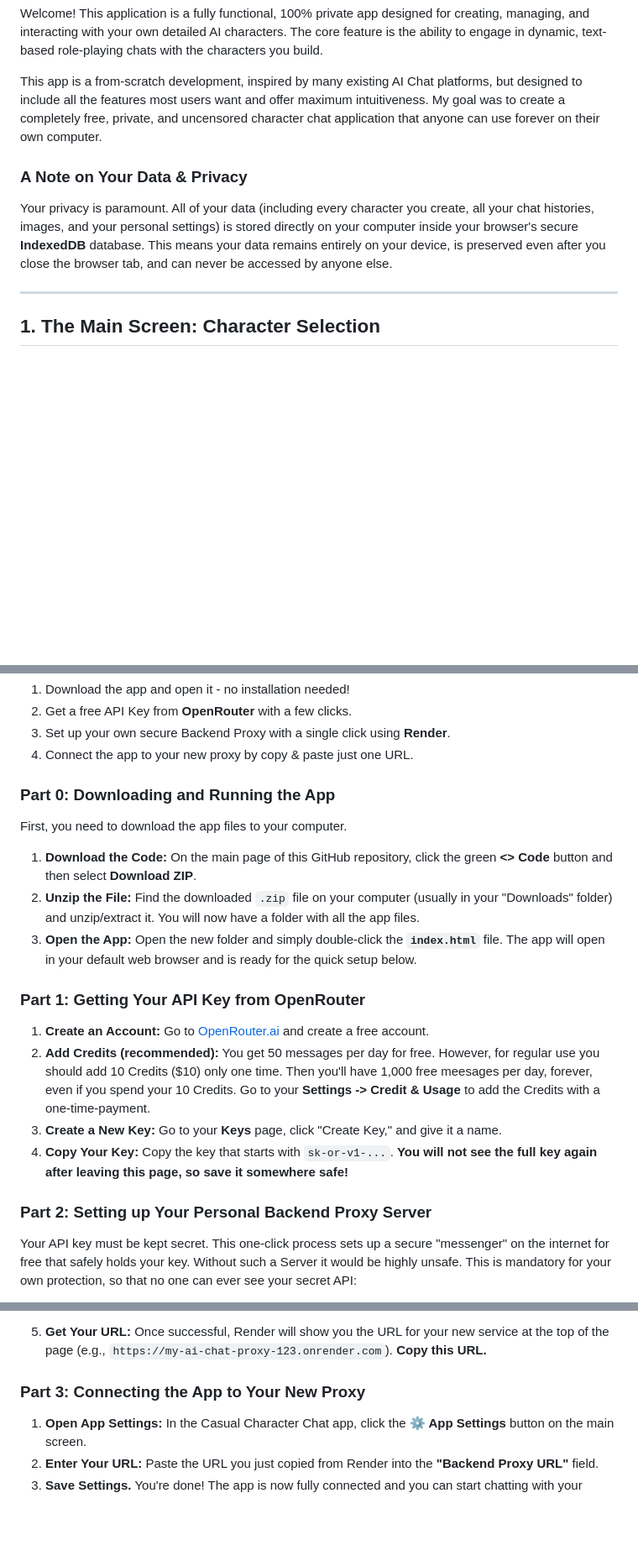
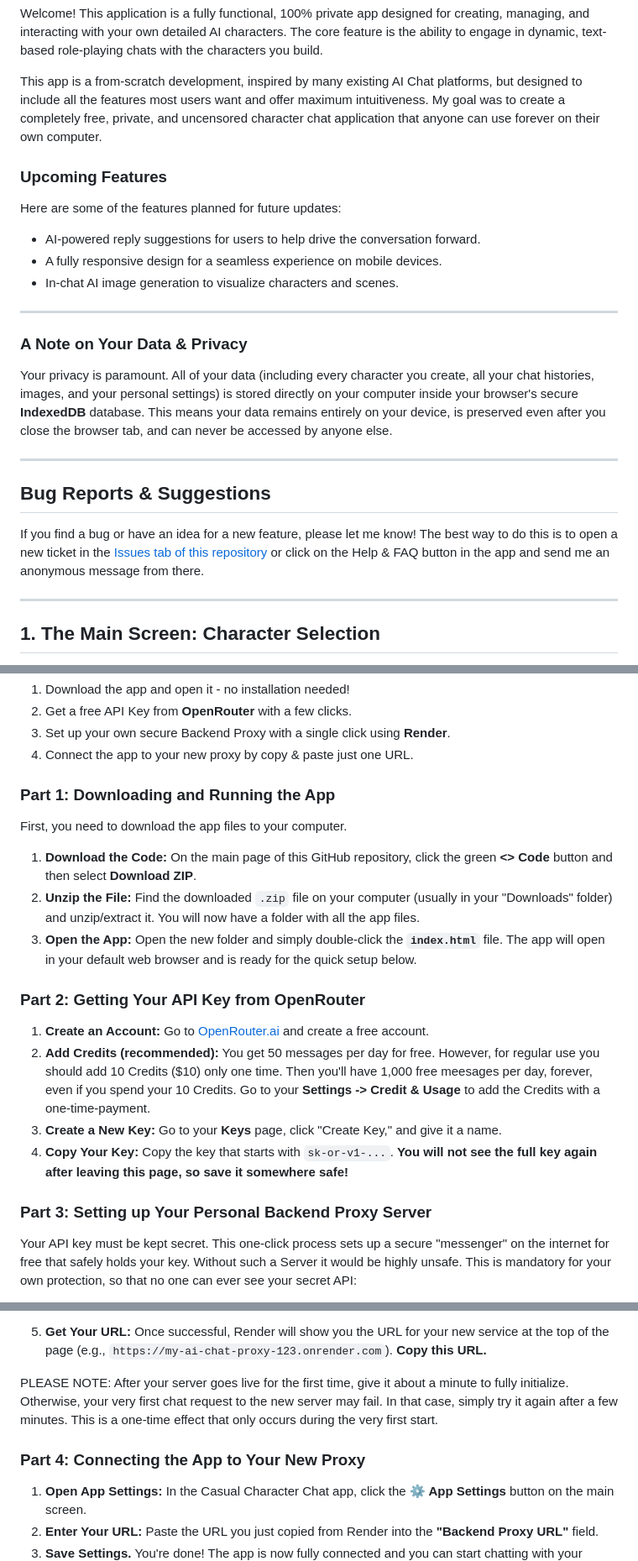
Before and after one commit to MyDeep455/casual-character-chat-app, a Markdown page: README.md, 3 parts joined by grey strips. Shown: that part at 84% size. Rendered like a GitHub page; blank space fills up the shorter version.

Commit message:
README.md additions

```diff
--- a/README.md
+++ b/README.md
@@ -4,9 +4,25 @@ Welcome! This application is a fully functional, 100% private app designed for c
 
 This app is a from-scratch development, inspired by many existing AI Chat platforms, but designed to include all the features most users want and offer maximum intuitiveness. My goal was to create a completely free, private, and uncensored character chat application that anyone can use forever on their own computer.
 
+### Upcoming Features
+
+Here are some of the features planned for future updates:
+
+* AI-powered reply suggestions for users to help drive the conversation forward.
+* A fully responsive design for a seamless experience on mobile devices.
+* In-chat AI image generation to visualize characters and scenes.
+
+---
+
 ### A Note on Your Data & Privacy
 
 Your privacy is paramount. All of your data (including every character you create, all your chat histories, images, and your personal settings) is stored directly on your computer inside your browser's secure **IndexedDB** database. This means your data remains entirely on your device, is preserved even after you close the browser tab, and can never be accessed by anyone else.
+
+---
+
+## Bug Reports & Suggestions
+
+If you find a bug or have an idea for a new feature, please let me know! The best way to do this is to open a new ticket in the [Issues tab of this repository](https://github.com/MyDeep455/casual-character-chat-app/issues) or click on the Help & FAQ button in the app and send me an anonymous message from there.
 
 ---
 
@@ -218,7 +243,7 @@ The process has four easy parts:
 3.  Set up your own secure Backend Proxy with a single click using **Render**.
 4.  Connect the app to your new proxy by copy & paste just one URL.
 
-### Part 0: Downloading and Running the App
+### Part 1: Downloading and Running the App
 
 First, you need to download the app files to your computer.
 
@@ -226,14 +251,14 @@ First, you need to download the app files to your computer.
 2.  **Unzip the File:** Find the downloaded `.zip` file on your computer (usually in your "Downloads" folder) and unzip/extract it. You will now have a folder with all the app files.
 3.  **Open the App:** Open the new folder and simply double-click the **`index.html`** file. The app will open in your default web browser and is ready for the quick setup below.
 
-### Part 1: Getting Your API Key from OpenRouter
+### Part 2: Getting Your API Key from OpenRouter
 
 1.  **Create an Account:** Go to [OpenRouter.ai](https://openrouter.ai) and create a free account.
 2.  **Add Credits (recommended):** You get 50 messages per day for free. However, for regular use you should add 10 Credits ($10) only one time. Then you'll have 1,000 free meesages per day, forever, even if you spend your 10 Credits. Go to your **Settings -> Credit & Usage** to add the Credits with a one-time-payment.
 3.  **Create a New Key:** Go to your **Keys** page, click "Create Key," and give it a name.
 4.  **Copy Your Key:** Copy the key that starts with `sk-or-v1-...`. **You will not see the full key again after leaving this page, so save it somewhere safe!**
 
-### Part 2: Setting up Your Personal Backend Proxy Server
+### Part 3: Setting up Your Personal Backend Proxy Server
 
 Your API key must be kept secret. This one-click process sets up a secure "messenger" on the internet for free that safely holds your key. Without such a Server it would be highly unsafe. This is mandatory for your own protection, so that no one can ever see your secret API:
 
@@ -253,7 +278,9 @@ Your API key must be kept secret. This one-click process sets up a secure "messe
 
 5.  **Get Your URL:** Once successful, Render will show you the URL for your new service at the top of the page (e.g., `https://my-ai-chat-proxy-123.onrender.com`). **Copy this URL.**
 
-### Part 3: Connecting the App to Your New Proxy
+PLEASE NOTE: After your server goes live for the first time, give it about a minute to fully initialize. Otherwise, your very first chat request to the new server may fail. In that case, simply try it again after a few minutes. This is a one-time effect that only occurs during the very first start.
+
+### Part 4: Connecting the App to Your New Proxy
 
 1.  **Open App Settings:** In the Casual Character Chat app, click the **⚙️ App Settings** button on the main screen.
 2.  **Enter Your URL:** Paste the URL you just copied from Render into the **"Backend Proxy URL"** field.
```
Also changed, not shown: other parts of README.md (+9 -0 lines).
